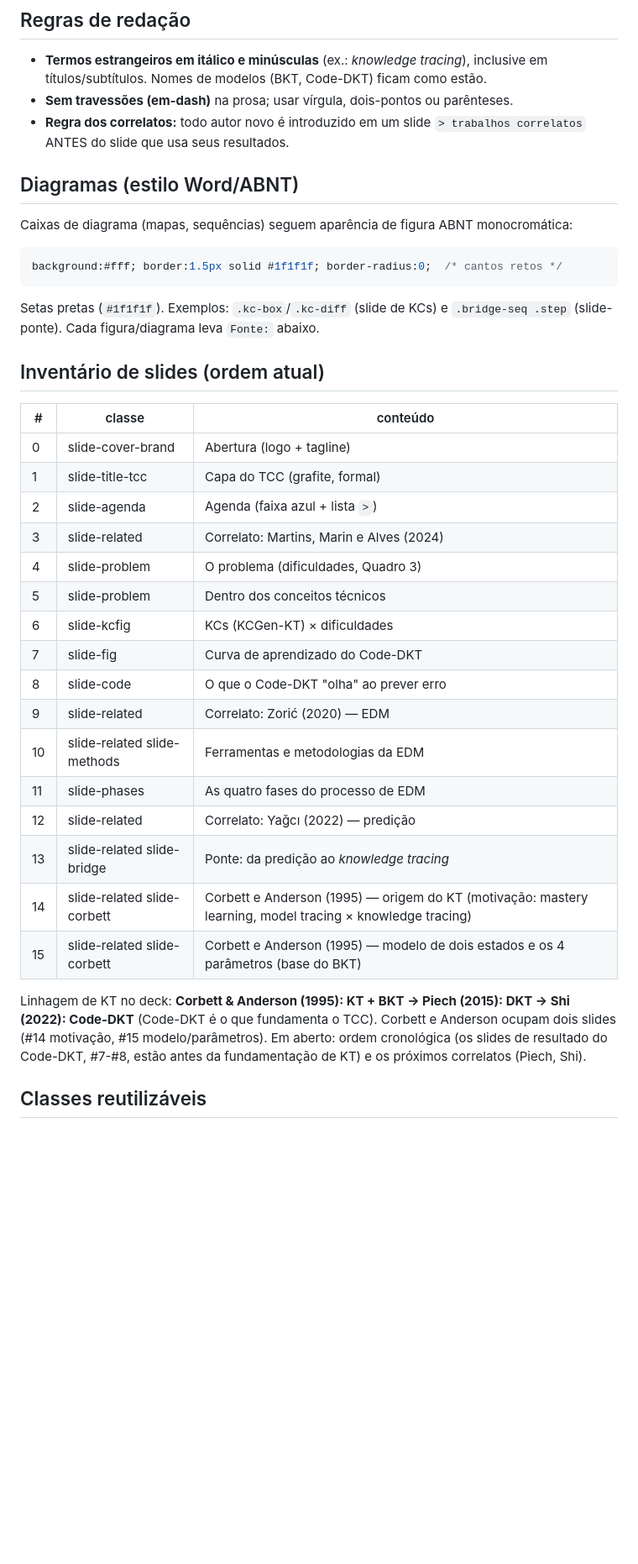
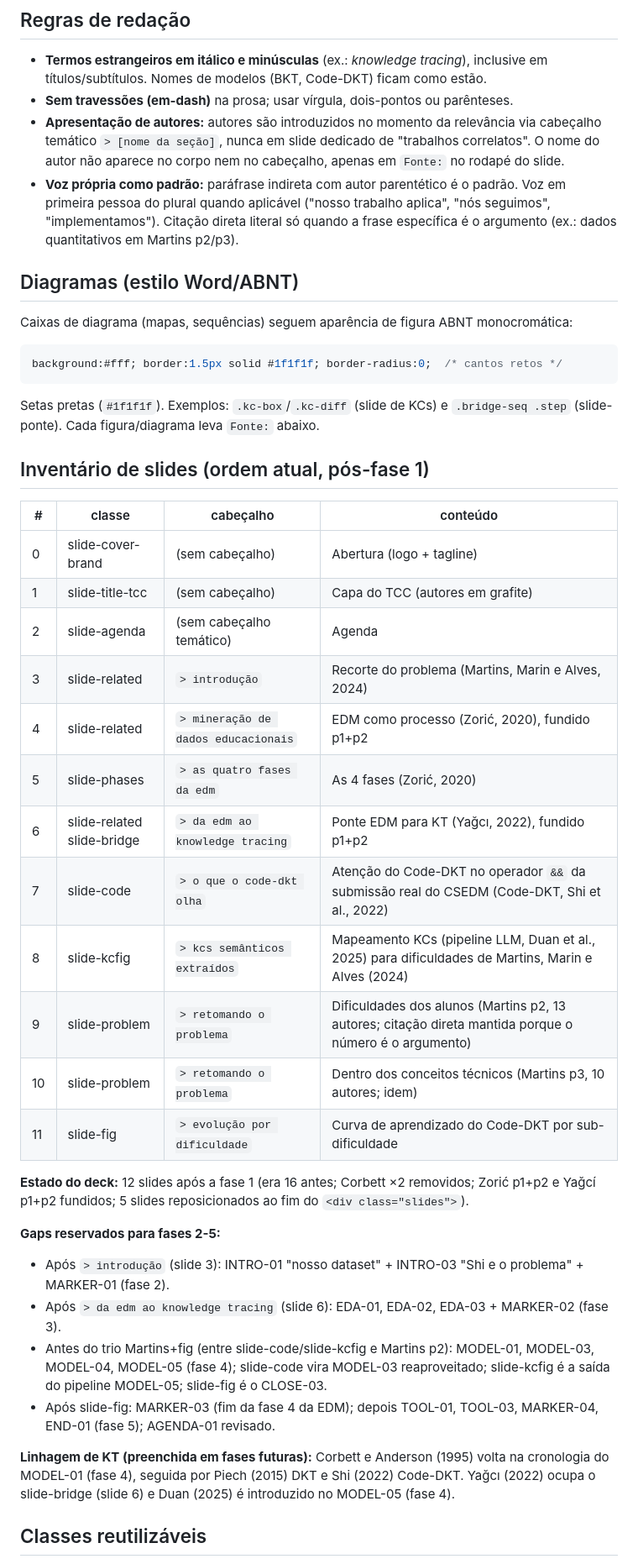
Before and after one commit to scuiki/tcc.edm.kt, a Markdown page: apresentacao/STYLE.md, the part around one of its changes. Shown at 84% size. Drawn GitHub-style; blank space fills up the shorter version.

Commit message:
apresentacao: atualizar STYLE.md para padrão > [seção] (D-21, D-25)
- Seção "Cabeçalho de todo slide após a AGENDA" reescrita: passa a descrever
  o `.deck-topic` único com `> [nome da seção]` no lugar do par tópico + título;
  autor migra exclusivamente para "Fonte:" no rodapé (D-21).
- Bullet "Regra dos correlatos" removido das "Regras de redação"; substituído
  por "Apresentação de autores" (cabeçalho temático no momento da relevância,
  nunca em slide dedicado) e "Voz própria como padrão" (paráfrase indireta com
  autor parentético, citação direta apenas quando a frase é o argumento, D-25).
- Tabela "Inventário de slides" reescrita para 12 slides pós-fase 1 (era 16):
  ordem real após plan 01-06 (slide-code antes de slide-kcfig, Claude's
  Discretion D-16); coluna "cabeçalho" travada por D-04..D-11; bloco "Gaps
  reservados para fases 2-5" prepara as próximas inserções (INTRO, EDA, MODEL,
  CLOSE, MARKER, TOOL, END, AGENDA); parágrafo "Linhagem de KT" reescrito para
  fases futuras (Corbett volta em MODEL-01).
- Regra "Sem travessões (em-dash)" preservada intacta.

```diff
--- a/apresentacao/STYLE.md
+++ b/apresentacao/STYLE.md
@@ -77,8 +85,14 @@ Padrão obrigatório: **linha de tópico + título**, com **16px** de espaço en
 - **Termos estrangeiros em itálico e minúsculas** (ex.: *knowledge tracing*),
   inclusive em títulos/subtítulos. Nomes de modelos (BKT, Code-DKT) ficam como estão.
 - **Sem travessões (em-dash)** na prosa; usar vírgula, dois-pontos ou parênteses.
-- **Regra dos correlatos:** todo autor novo é introduzido em um slide
-  `> trabalhos correlatos` ANTES do slide que usa seus resultados.
+- **Apresentação de autores:** autores são introduzidos no momento da relevância
+  via cabeçalho temático `> [nome da seção]`, nunca em slide dedicado de
+  "trabalhos correlatos". O nome do autor não aparece no corpo nem no cabeçalho,
+  apenas em `Fonte:` no rodapé do slide.
+- **Voz própria como padrão:** paráfrase indireta com autor parentético é o
+  padrão. Voz em primeira pessoa do plural quando aplicável ("nosso trabalho
+  aplica", "nós seguimos", "implementamos"). Citação direta literal só quando a
+  frase específica é o argumento (ex.: dados quantitativos em Martins p2/p3).
 
 ## Diagramas (estilo Word/ABNT)
 
@@ -91,32 +105,33 @@ background:#fff; border:1.5px solid #1f1f1f; border-radius:0;  /* cantos retos *
 Setas pretas (`#1f1f1f`). Exemplos: `.kc-box`/`.kc-diff` (slide de KCs) e
 `.bridge-seq .step` (slide-ponte). Cada figura/diagrama leva `Fonte:` abaixo.
 
-## Inventário de slides (ordem atual)
+## Inventário de slides (ordem atual, pós-fase 1)
 
-| # | classe | conteúdo |
-|---|---|---|
-| 0 | slide-cover-brand | Abertura (logo + tagline) |
-| 1 | slide-title-tcc | Capa do TCC (grafite, formal) |
-| 2 | slide-agenda | Agenda (faixa azul + lista `>`) |
-| 3 | slide-related | Correlato: Martins, Marin e Alves (2024) |
-| 4 | slide-problem | O problema (dificuldades, Quadro 3) |
-| 5 | slide-problem | Dentro dos conceitos técnicos |
-| 6 | slide-kcfig | KCs (KCGen-KT) × dificuldades |
-| 7 | slide-fig | Curva de aprendizado do Code-DKT |
-| 8 | slide-code | O que o Code-DKT "olha" ao prever erro |
-| 9 | slide-related | Correlato: Zorić (2020) — EDM |
-| 10 | slide-related slide-methods | Ferramentas e metodologias da EDM |
-| 11 | slide-phases | As quatro fases do processo de EDM |
-| 12 | slide-related | Correlato: Yağcı (2022) — predição |
-| 13 | slide-related slide-bridge | Ponte: da predição ao *knowledge tracing* |
-| 14 | slide-related slide-corbett | Corbett e Anderson (1995) — origem do KT (motivação: mastery learning, model tracing × knowledge tracing) |
-| 15 | slide-related slide-corbett | Corbett e Anderson (1995) — modelo de dois estados e os 4 parâmetros (base do BKT) |
+| # | classe | cabeçalho | conteúdo |
+|---|---|---|---|
+| 0 | slide-cover-brand | (sem cabeçalho) | Abertura (logo + tagline) |
+| 1 | slide-title-tcc | (sem cabeçalho) | Capa do TCC (autores em grafite) |
+| 2 | slide-agenda | (sem cabeçalho temático) | Agenda |
+| 3 | slide-related | `> introdução` | Recorte do problema (Martins, Marin e Alves, 2024) |
+| 4 | slide-related | `> mineração de dados educacionais` | EDM como processo (Zorić, 2020), fundido p1+p2 |
+| 5 | slide-phases | `> as quatro fases da edm` | As 4 fases (Zorić, 2020) |
+| 6 | slide-related slide-bridge | `> da edm ao knowledge tracing` | Ponte EDM para KT (Yağcı, 2022), fundido p1+p2 |
+| 7 | slide-code | `> o que o code-dkt olha` | Atenção do Code-DKT no operador `&&` da submissão real do CSEDM (Code-DKT, Shi et al., 2022) |
+| 8 | slide-kcfig | `> kcs semânticos extraídos` | Mapeamento KCs (pipeline LLM, Duan et al., 2025) para dificuldades de Martins, Marin e Alves (2024) |
+| 9 | slide-problem | `> retomando o problema` | Dificuldades dos alunos (Martins p2, 13 autores; citação direta mantida porque o número é o argumento) |
+| 10 | slide-problem | `> retomando o problema` | Dentro dos conceitos técnicos (Martins p3, 10 autores; idem) |
+| 11 | slide-fig | `> evolução por dificuldade` | Curva de aprendizado do Code-DKT por sub-dificuldade |
 
-Linhagem de KT no deck: **Corbett & Anderson (1995): KT + BKT → Piech (2015): DKT
-→ Shi (2022): Code-DKT** (Code-DKT é o que fundamenta o TCC). Corbett e Anderson
-ocupam dois slides (#14 motivação, #15 modelo/parâmetros). Em aberto: ordem
-cronológica (os slides de resultado do Code-DKT, #7-#8, estão antes da
-fundamentação de KT) e os próximos correlatos (Piech, Shi).
+**Estado do deck:** 12 slides após a fase 1 (era 16 antes; Corbett ×2 removidos; Zorić p1+p2 e Yağcí p1+p2 fundidos; 5 slides reposicionados ao fim do `<div class="slides">`).
+
+**Gaps reservados para fases 2-5:**
+
+- Após `> introdução` (slide 3): INTRO-01 "nosso dataset" + INTRO-03 "Shi e o problema" + MARKER-01 (fase 2).
+- Após `> da edm ao knowledge tracing` (slide 6): EDA-01, EDA-02, EDA-03 + MARKER-02 (fase 3).
+- Antes do trio Martins+fig (entre slide-code/slide-kcfig e Martins p2): MODEL-01, MODEL-03, MODEL-04, MODEL-05 (fase 4); slide-code vira MODEL-03 reaproveitado; slide-kcfig é a saída do pipeline MODEL-05; slide-fig é o CLOSE-03.
+- Após slide-fig: MARKER-03 (fim da fase 4 da EDM); depois TOOL-01, TOOL-03, MARKER-04, END-01 (fase 5); AGENDA-01 revisado.
+
+**Linhagem de KT (preenchida em fases futuras):** Corbett e Anderson (1995) volta na cronologia do MODEL-01 (fase 4), seguida por Piech (2015) DKT e Shi (2022) Code-DKT. Yağcı (2022) ocupa o slide-bridge (slide 6) e Duan (2025) é introduzido no MODEL-05 (fase 4).
 
 ## Classes reutilizáveis
 
```
Also changed, not shown: other parts of apresentacao/STYLE.md (+18 -10 lines).
